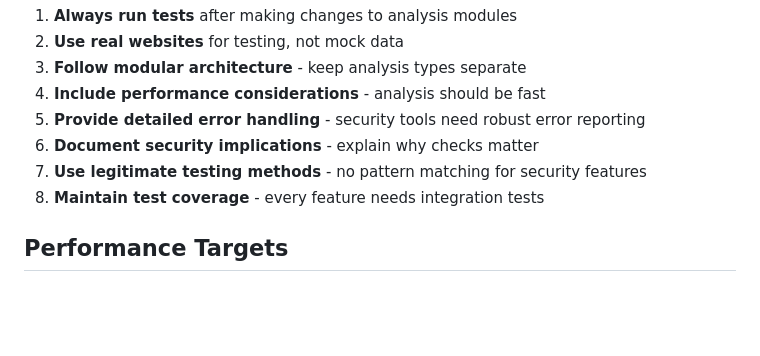
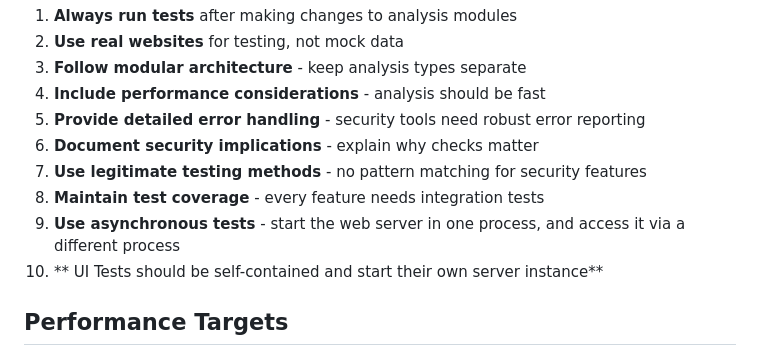
Before and after one commit to dipsylala/security-headers-checker, a Markdown page: .github/copilot-instructions.md, the part around the change. GitHub-like rendering; blank space fills up the shorter version.

Commit message:
Updated instructions to help with testing

```diff
--- a/.github/copilot-instructions.md
+++ b/.github/copilot-instructions.md
@@ -121,6 +121,8 @@ When working on this project:
 6. **Document security implications** - explain why checks matter
 7. **Use legitimate testing methods** - no pattern matching for security features
 8. **Maintain test coverage** - every feature needs integration tests
+9. **Use asynchronous tests** - start the web server in one process, and access it via a different process
+10. ** UI Tests should be self-contained and start their own server instance**
 
 ## Performance Targets
 
```
